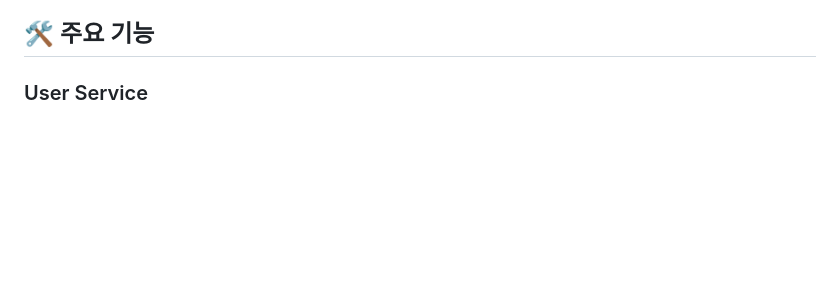
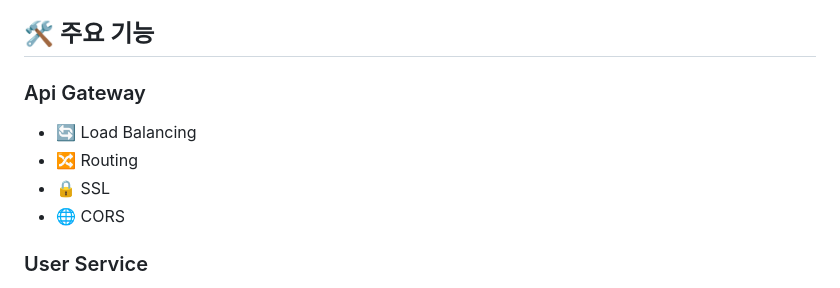
Before and after one commit to Acacian/Stock, a Markdown page: README.md, the part around the change printed below. GitHub-like rendering; blank space fills up the shorter version.

Commit message:
readme init

```diff
--- a/README.md
+++ b/README.md
@@ -10,6 +10,12 @@
 - 프론트엔드는 React 18.02(Node.js 18)를 기반으로 구현되었습니다.
 
 ## 🛠️ 주요 기능
+
+### Api Gateway
+- 🔄 Load Balancing
+- 🔀 Routing
+- 🔒 SSL
+- 🌐 CORS
 
 ### User Service
 - 👤 회원 가입
```
Also changed, not shown: other parts of README.md (+3 -13 lines).
